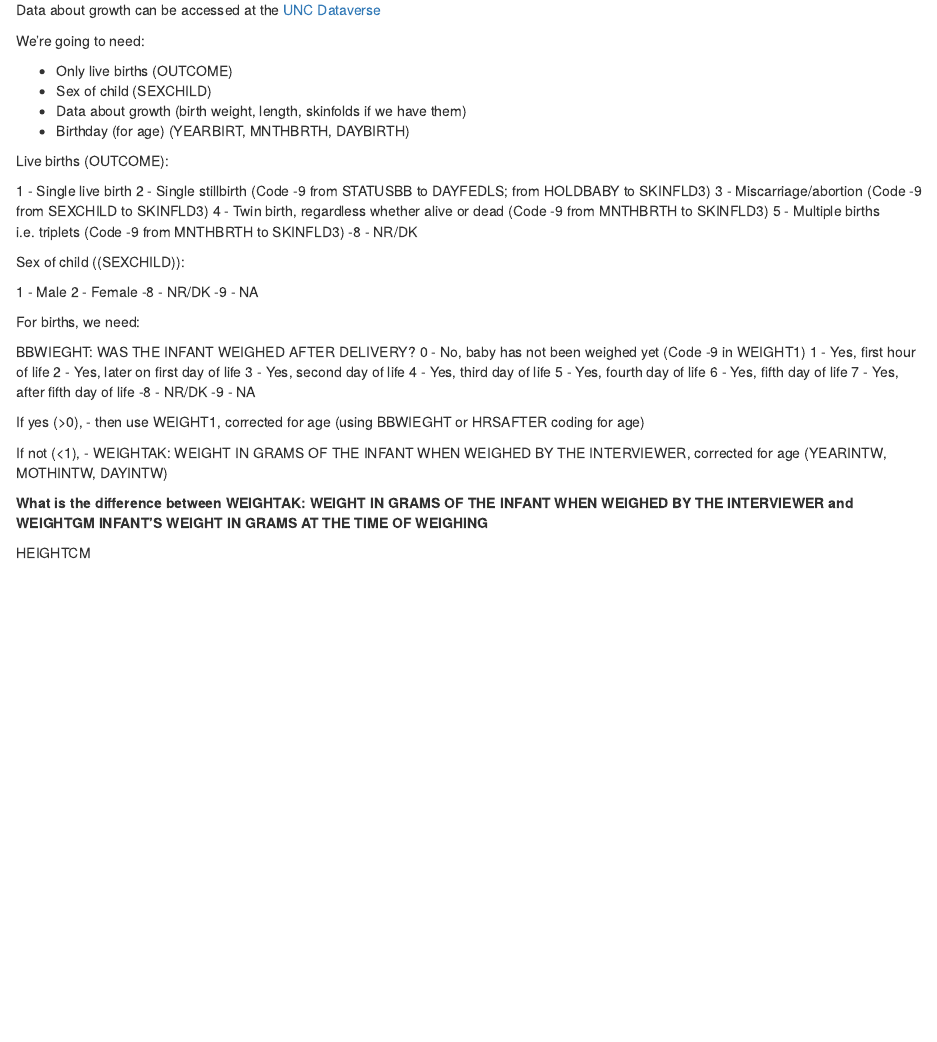
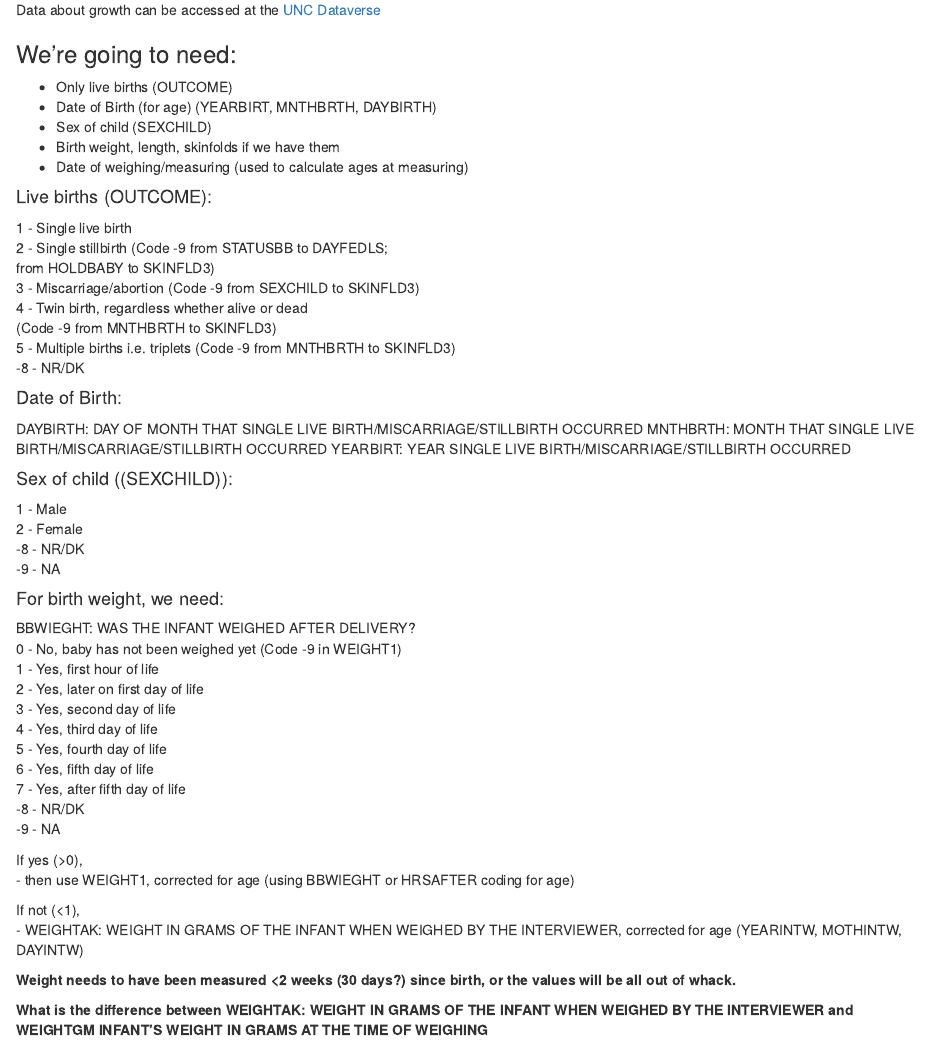
Before and after one commit to CPRyan/Catchup_Growth, an R Markdown document (README.Rmd): the page in a window 1100 px wide, from 370 px down. Rendered offline with R 4.5, knitr and Pandoc, with nearby package versions.

Commit message:
Added some formatting and details to README instructions. Added functions, including create_date

```diff
--- a/README.Rmd
+++ b/README.Rmd
@@ -20,16 +20,17 @@
 Data about growth can be accessed at the [UNC Dataverse](https://dataverse.unc.edu/dataverse/cebu)
 
 
-We're going to need:
+### We're going to need:
 
 * Only live births (OUTCOME)
+* Date of Birth (for age) (YEARBIRT, MNTHBRTH, DAYBIRTH)
 * Sex of child (SEXCHILD)
-* Data about growth (birth weight, length, skinfolds if we have them)
-* Birthday (for age) (YEARBIRT, MNTHBRTH, DAYBIRTH)
+* Birth weight, length, skinfolds if we have them
+* Date of weighing/measuring (used to calculate ages at measuring)
 
 
 
-Live births (OUTCOME):
+#### Live births (OUTCOME):
 
  1 - Single live birth
  2 - Single stillbirth    (Code -9 from STATUSBB to DAYFEDLS;
@@ -40,7 +41,15 @@
  5 - Multiple births i.e. triplets (Code -9 from MNTHBRTH to SKINFLD3)
 -8 - NR/DK
 
-Sex of child ((SEXCHILD)):
+
+#### Date of Birth:
+DAYBIRTH: DAY OF MONTH THAT SINGLE LIVE BIRTH/MISCARRIAGE/STILLBIRTH OCCURRED
+MNTHBRTH: MONTH THAT SINGLE LIVE BIRTH/MISCARRIAGE/STILLBIRTH OCCURRED
+YEARBIRT: YEAR SINGLE LIVE BIRTH/MISCARRIAGE/STILLBIRTH OCCURRED
+
+
+
+#### Sex of child ((SEXCHILD)):
 
  1 - Male
  2 - Female
@@ -48,8 +57,7 @@
 -9 - NA
 
 
-
-For births, we need:
+#### For birth weight, we need:
 
 BBWIEGHT: WAS THE INFANT WEIGHED AFTER DELIVERY?
  0 - No, baby has not been weighed yet (Code -9 in WEIGHT1)
@@ -69,9 +77,9 @@
 If not (<1),
 - WEIGHTAK: WEIGHT IN GRAMS OF THE INFANT WHEN WEIGHED BY THE INTERVIEWER, corrected for age (YEARINTW, MOTHINTW, DAYINTW)
 
-
+**Weight needs to have been measured <2 weeks (30 days?) since birth, or the values will be all out of whack. **
 
 **What is the difference between WEIGHTAK: WEIGHT IN GRAMS OF THE INFANT WHEN WEIGHED BY THE INTERVIEWER and WEIGHTGM INFANT'S WEIGHT IN GRAMS AT THE TIME OF WEIGHING**
 
 
-HEIGHTCM
+#### HEIGHTCM
```
Also changed, not shown: Scripts/01_Data_setup_CPR.Rmd (+1 -0 lines), Scripts/Functions.R (added, +36 -0 lines), README.html.
